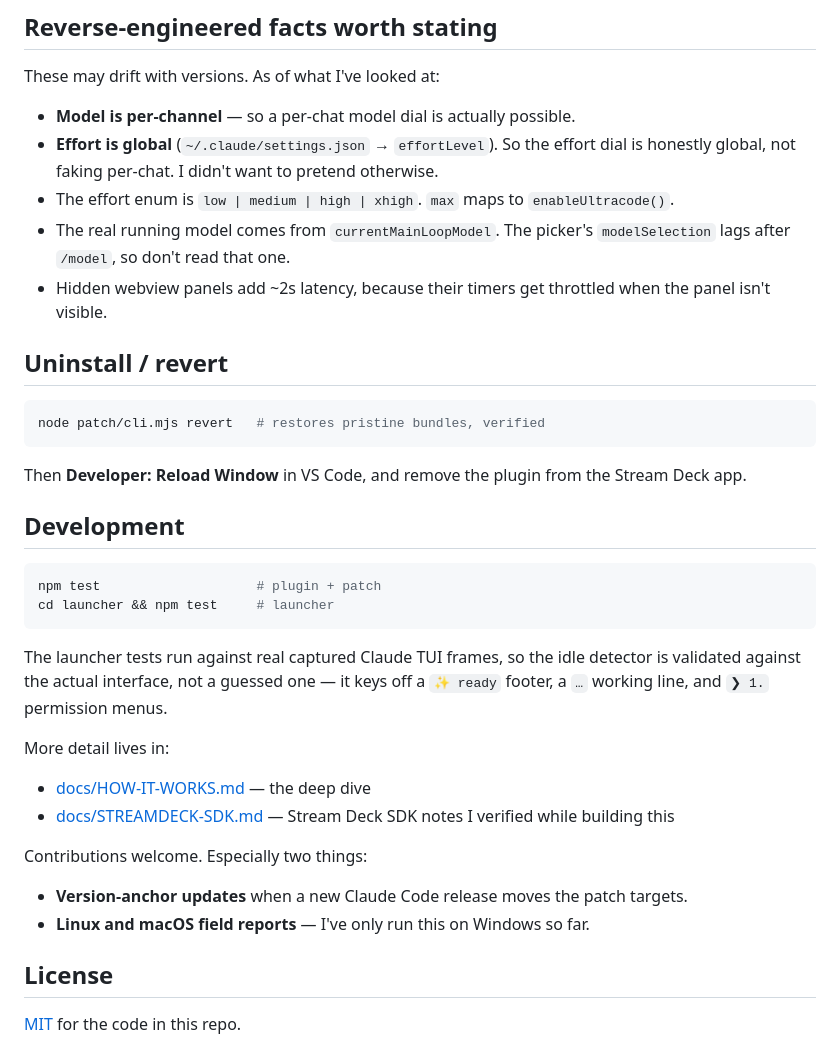
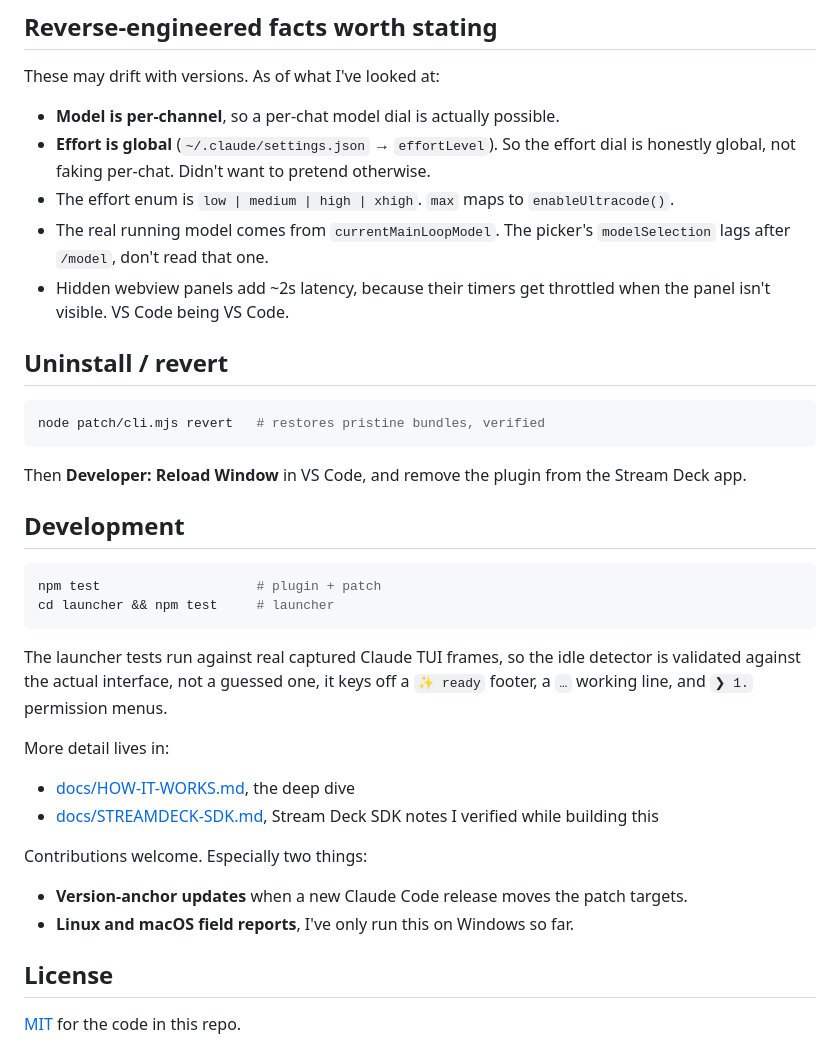
Before and after one commit to Alish3r/claude-deck, a Markdown page: README.md, the part around one of its changes. Drawn GitHub-style.

````diff
--- a/README.md
+++ b/README.md
@@ -163,11 +163,11 @@ Other editors (Cursor and the rest): the dials won't work, they need Anthropic's
 
 These may drift with versions. As of what I've looked at:
 
-- **Model is per-channel** — so a per-chat model dial is actually possible.
-- **Effort is global** (`~/.claude/settings.json` → `effortLevel`). So the effort dial is honestly global, not faking per-chat. I didn't want to pretend otherwise.
+- **Model is per-channel**, so a per-chat model dial is actually possible.
+- **Effort is global** (`~/.claude/settings.json` → `effortLevel`). So the effort dial is honestly global, not faking per-chat. Didn't want to pretend otherwise.
 - The effort enum is `low | medium | high | xhigh`. `max` maps to `enableUltracode()`.
-- The real running model comes from `currentMainLoopModel`. The picker's `modelSelection` lags after `/model`, so don't read that one.
-- Hidden webview panels add ~2s latency, because their timers get throttled when the panel isn't visible.
+- The real running model comes from `currentMainLoopModel`. The picker's `modelSelection` lags after `/model`, don't read that one.
+- Hidden webview panels add ~2s latency, because their timers get throttled when the panel isn't visible. VS Code being VS Code.
 
 ## Uninstall / revert
 
@@ -184,17 +184,17 @@ npm test                    # plugin + patch
 cd launcher && npm test     # launcher
 ```
 
-The launcher tests run against real captured Claude TUI frames, so the idle detector is validated against the actual interface, not a guessed one — it keys off a `✨ ready` footer, a `…` working line, and `❯ 1.` permission menus.
+The launcher tests run against real captured Claude TUI frames, so the idle detector is validated against the actual interface, not a guessed one, it keys off a `✨ ready` footer, a `…` working line, and `❯ 1.` permission menus.
 
 More detail lives in:
 
-- [docs/HOW-IT-WORKS.md](docs/HOW-IT-WORKS.md) — the deep dive
-- [docs/STREAMDECK-SDK.md](docs/STREAMDECK-SDK.md) — Stream Deck SDK notes I verified while building this
+- [docs/HOW-IT-WORKS.md](docs/HOW-IT-WORKS.md), the deep dive
+- [docs/STREAMDECK-SDK.md](docs/STREAMDECK-SDK.md), Stream Deck SDK notes I verified while building this
 
 Contributions welcome. Especially two things:
 
 - **Version-anchor updates** when a new Claude Code release moves the patch targets.
-- **Linux and macOS field reports** — I've only run this on Windows so far.
+- **Linux and macOS field reports**, I've only run this on Windows so far.
 
 ## License
 
````
Also changed, not shown: other parts of README.md (+29 -29 lines).
